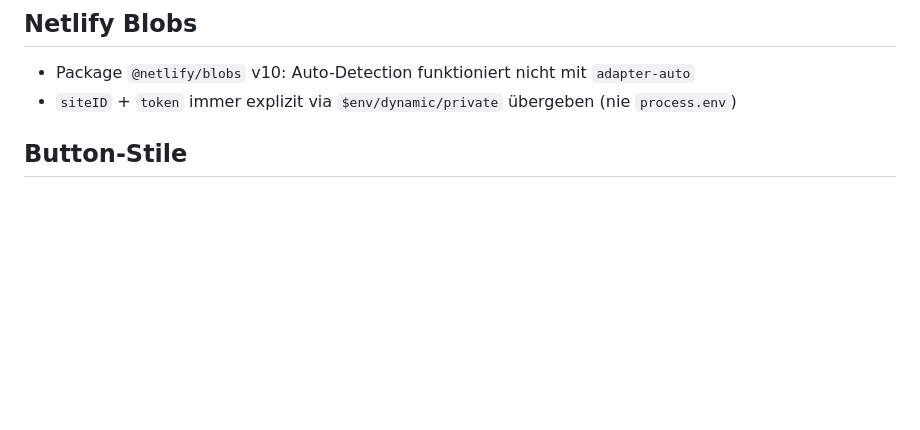
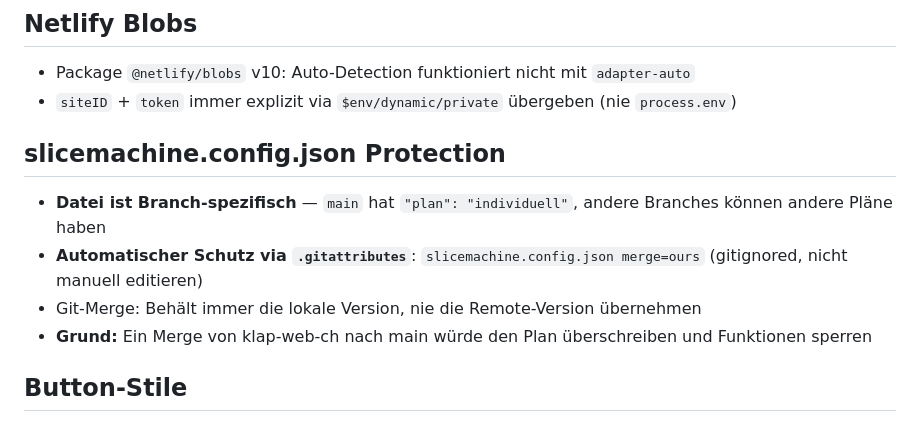
Before and after one commit to MarinAngelo/klapweb, a Markdown page: CLAUDE.md, the part around the change. Drawn GitHub-style; blank space fills up the shorter version.

Commit message:
Verhindern, dass slicemachine.config überschrieben wird

```diff
--- a/CLAUDE.md
+++ b/CLAUDE.md
@@ -65,6 +65,13 @@
 
 - Package `@netlify/blobs` v10: Auto-Detection funktioniert nicht mit `adapter-auto`
 - `siteID` + `token` immer explizit via `$env/dynamic/private` übergeben (nie `process.env`)
+
+## slicemachine.config.json Protection
+
+- **Datei ist Branch-spezifisch** — `main` hat `"plan": "individuell"`, andere Branches können andere Pläne haben
+- **Automatischer Schutz via `.gitattributes`**: `slicemachine.config.json merge=ours` (gitignored, nicht manuell editieren)
+- Git-Merge: Behält immer die lokale Version, nie die Remote-Version übernehmen
+- **Grund:** Ein Merge von klap-web-ch nach main würde den Plan überschreiben und Funktionen sperren
 
 ## Button-Stile
 
```
